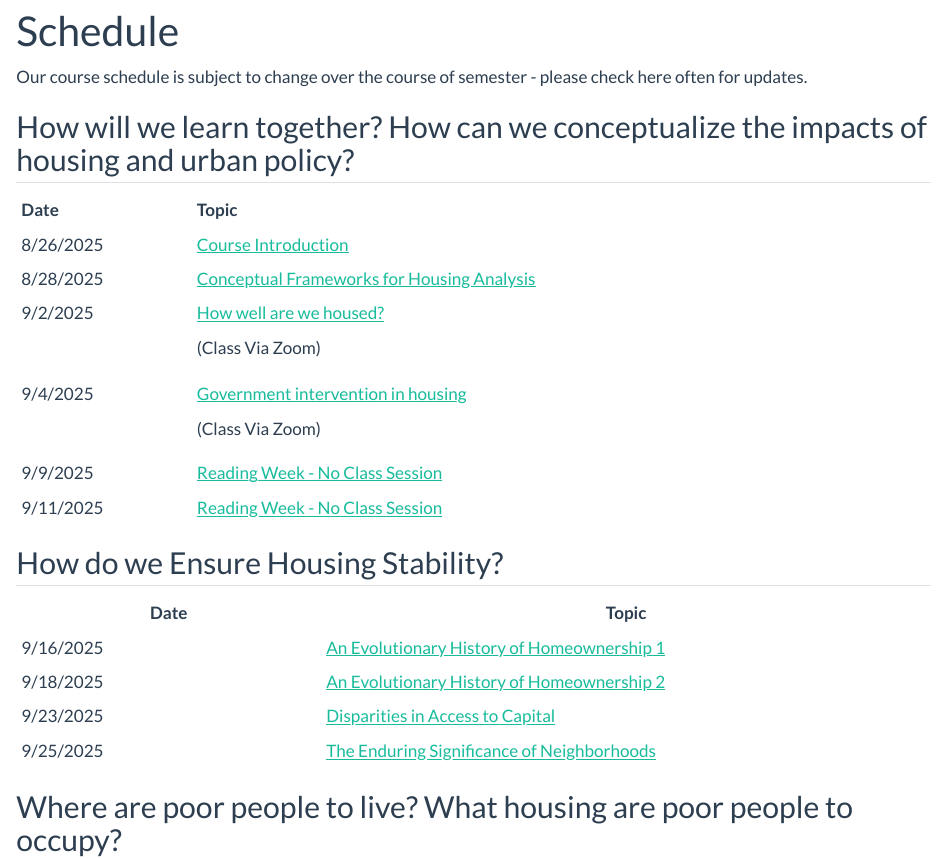
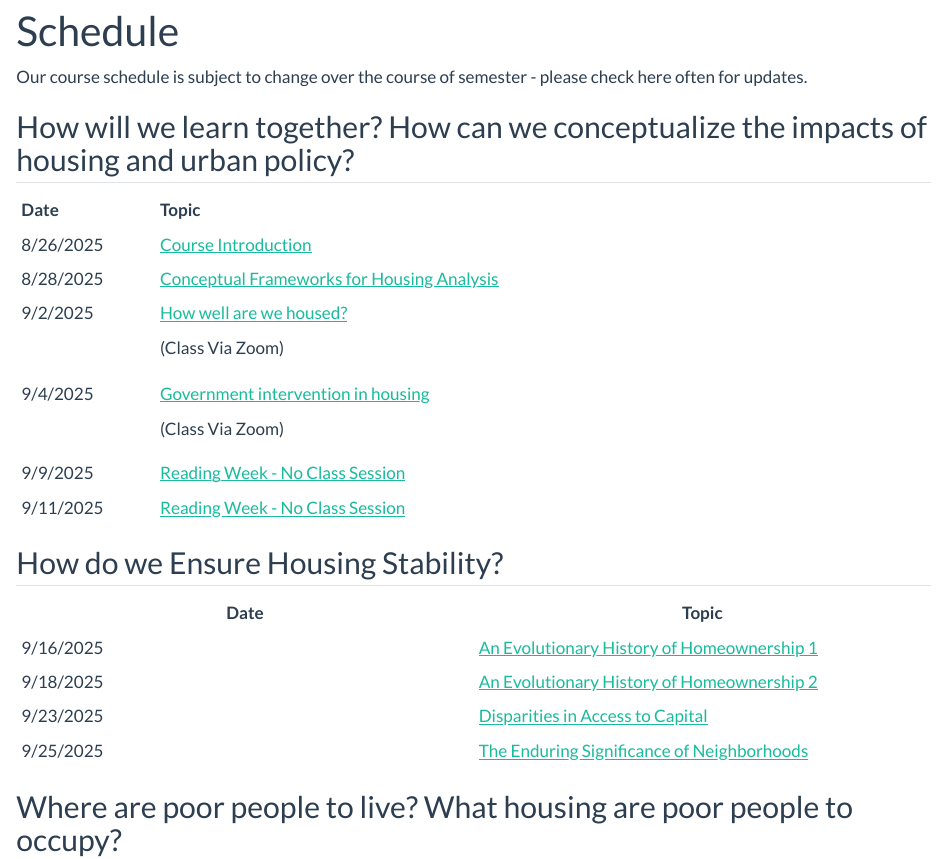
Before and after one commit to agreen4/UP473_F25_Website, a Quarto document (schedule/index.qmd): the page in a window 1100 px wide, from its top. Rendered offline with R 4.5, knitr and Pandoc in place of Quarto, with nearby package versions.

Commit message:
Update schedule

```diff
--- a/schedule/04_government.qmd
+++ b/schedule/04_government.qmd
@@ -16,10 +16,6 @@ This class session will be held via Zoom. Please check your email / calendar inv
 -   Understand the "crisis" conditions at mid-century that prompted the consolidation of policy for housing in the United States.
 -   Understand how interventions in housing relate to a range of other urban policy phenomena and outcomes.
 -   Become familiar with contemporary policy questions and concerns, and understand how these relate to past questions and concerns.
-
-## Discussant Sign Up
-
-Before our class on Monday, please [sign up](https://docs.google.com/spreadsheets/d/1vdQX4bEqMdoT2ZrwOmIw6MF3sL2miaEQqSPRnvNayVE/edit?usp=sharing) to serve as a discussant for one class session. You will need to log in with your Illinois NetID to edit and add your name.
 
 ## Readings
 
@@ -71,7 +67,7 @@ You are a team of experts working to advise Congress as to what to do about one
 
 -   **Slide 3** should describe desired policy goals and measurable indicators of policy efficacy (success).
 
-Your group will have **10 minutes** each to provide recomendations to Congress.
+Your group will have **10 minutes** each to provide recommendations to Congress.
 
 ### Scenario 1
 
--- a/schedule/index.qmd
+++ b/schedule/index.qmd
@@ -9,53 +9,44 @@ Our course schedule is subject to change over the course of semester - please ch
 
 ## How will we learn together? How can we conceptualize the impacts of housing and urban policy?
 
-+---------------+-----------------------------------------------------------------+
-| **Date**      | **Topic**                                                       |
-+---------------+-----------------------------------------------------------------+
-| 8/26/2025     | [Course Introduction](01_introduction.qmd)                      |
-+---------------+-----------------------------------------------------------------+
-| 8/28/2025     | [Conceptual Frameworks for Housing Analysis](02_conceptual.qmd) |
-+---------------+-----------------------------------------------------------------+
-| 9/2/2025      | [How well are we housed?](03_housed.qmd)                        |
-|               |                                                                 |
-|               | (Class Via Zoom)                                                |
-+---------------+-----------------------------------------------------------------+
-| 9/4/2025      | [Government intervention in housing](04_government.qmd)         |
-|               |                                                                 |
-|               | (Class Via Zoom)                                                |
-+---------------+-----------------------------------------------------------------+
-| 9/9/2025      | [Reading Week - No Class Session](05_readingwk.qmd)             |
-+---------------+-----------------------------------------------------------------+
-| 9/11/2025     | [Reading Week - No Class Session](05_readingwk.qmd)             |
-+---------------+-----------------------------------------------------------------+
++-----------+-----------------------------------------------------------------+
+| **Date**  | **Topic**                                                       |
++-----------+-----------------------------------------------------------------+
+| 8/26/2025 | [Course Introduction](01_introduction.qmd)                      |
++-----------+-----------------------------------------------------------------+
+| 8/28/2025 | [Conceptual Frameworks for Housing Analysis](02_conceptual.qmd) |
++-----------+-----------------------------------------------------------------+
+| 9/2/2025  | [How well are we housed?](03_housed.qmd)                        |
+|           |                                                                 |
+|           | (Class Via Zoom)                                                |
++-----------+-----------------------------------------------------------------+
+| 9/4/2025  | [Government intervention in housing](04_government.qmd)         |
+|           |                                                                 |
+|           | (Class Via Zoom)                                                |
++-----------+-----------------------------------------------------------------+
+| 9/9/2025  | [Reading Week - No Class Session](05_readingwk.qmd)             |
++-----------+-----------------------------------------------------------------+
+| 9/11/2025 | [Reading Week - No Class Session](05_readingwk.qmd)             |
++-----------+-----------------------------------------------------------------+
 
 ## How do we Ensure Housing Stability?
 
-+----------------------------------+---------------------------------------------------------------------+
-| Date                             | Topic                                                               |
-+==================================+=====================================================================+
-| 9/16/2025                        | [An Evolutionary History of Homeownership 1](07_homeownership.qmd)  |
-+----------------------------------+---------------------------------------------------------------------+
-| 9/18/2025                        | [An Evolutionary History of Homeownership 2](08_homeownership2.qmd) |
-+----------------------------------+---------------------------------------------------------------------+
-| 9/23/2025                        | [Disparities in Access to Capital](09_homeownership3)               |
-+----------------------------------+---------------------------------------------------------------------+
-| 9/25/2025                        | [The Enduring Significance of Neighborhoods](10_neighborhoods.qmd)  |
-+----------------------------------+---------------------------------------------------------------------+
+| Date | Topic |
+|----|----|
+| 9/16/2025 | [An Evolutionary History of Homeownership 1](07_homeownership.qmd) |
+| 9/18/2025 | [An Evolutionary History of Homeownership 2](08_homeownership2.qmd) |
+| 9/23/2025 | [Disparities in Access to Capital](09_homeownership3) |
+| 9/25/2025 | [The Enduring Significance of Neighborhoods](10_neighborhoods.qmd) |
 
 ## Where are poor people to live? What housing are poor people to occupy?
 
-+-------------+------------------------------------------------------------+
-| **Date**    | **Topic**                                                  |
-+-------------+------------------------------------------------------------+
-| 9/30/2025   | [Defining Affordable Housing](11_affordable.qmd)           |
-+-------------+------------------------------------------------------------+
-| 10/2/2025   | [Public Housing](12_publichousing.qmd)                     |
-+-------------+------------------------------------------------------------+
-| 10/7/2025   | [Housing Vouchers](13_fedassisted.qmd)                     |
-+-------------+------------------------------------------------------------+
-| 10/9/2025   | [Federal Housing Production Strategies](14_production.qmd) |
-+-------------+------------------------------------------------------------+
+|           |                                                            |
+|-----------|------------------------------------------------------------|
+| **Date**  | **Topic**                                                  |
+| 9/30/2025 | [Defining Affordable Housing](11_affordable.qmd)           |
+| 10/2/2025 | [Public Housing](12_publichousing.qmd)                     |
+| 10/7/2025 | [Housing Vouchers](13_fedassisted.qmd)                     |
+| 10/9/2025 | [Federal Housing Production Strategies](14_production.qmd) |
 
 ## How do we Ensure Fairness in Housing?
 
```
Also changed, not shown: 2 other files.
